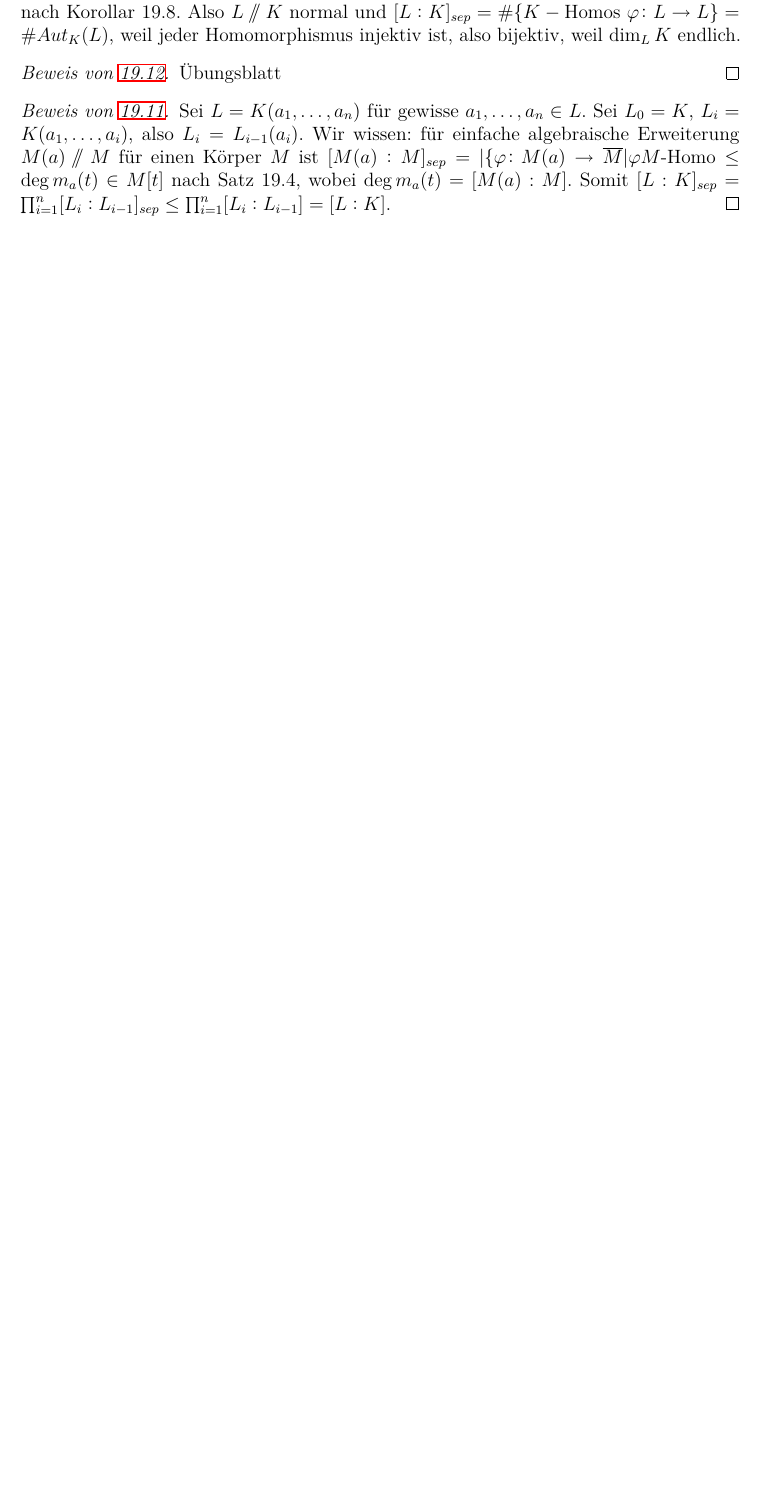
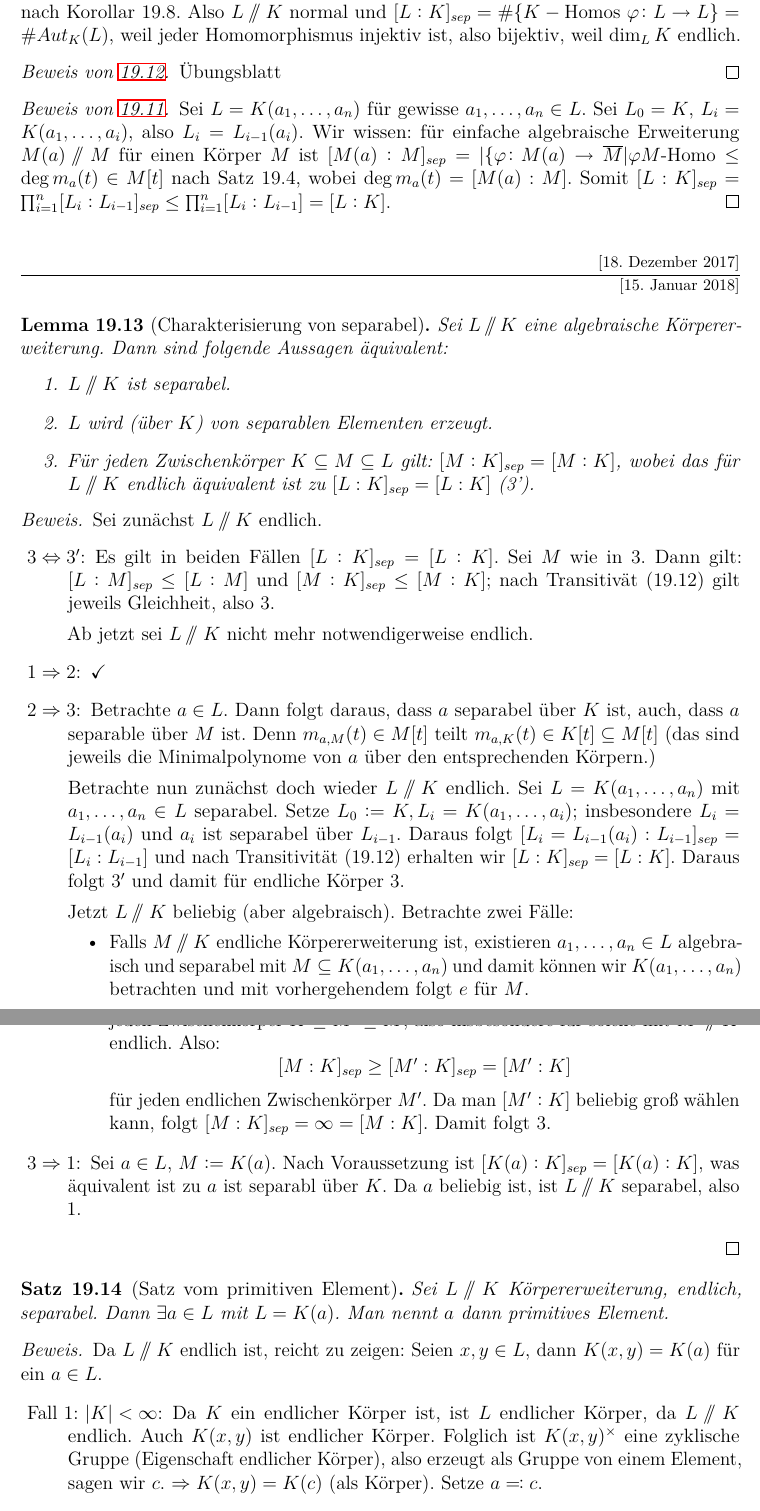
Before and after one commit to lkempf/AlgebraStroppel, a LaTeX document (einfalg.tex): part of page 82 of 82 before the commit and two parts of pages 82 and 83 of 83 after it, the two joined at a grey line, cut so that both start at the same text, the shorter picture padded with empty space. Compiled offline with pdfLaTeX.

Commit message:
erste hälfte der vorlesung vom 15.01.2018 hinzugefügt

```diff
--- a/einfalg.tex
+++ b/einfalg.tex
@@ -3324,3 +3324,42 @@ Vorbereitung zum Beweis von \ref{thm:19.1}:
 \end{proof}
 \begin{proof}[Beweis von \ref{lem:19.11}] Sei $L = K(a_1,\dots, a_n)$ für gewisse $a_1,\dots, a_n\in L$. Sei $L_0 = K$, $L_i = K(a_1,\dots, a_i)$, also $L_i = L_{i-1}(a_i)$. Wir wissen: für einfache algebraische Erweiterung $M(a)\sslash M$ für einen Körper $M$ ist $[M(a):M]_{sep} = |\{\phi\colon M(a)\to \overline{M}|\phi M\text{-Homo}\leq \deg m_a(t)\in M[t]$ nach Satz 19.4, wobei $\deg m_a(t) = [M(a):M]$. Somit $[L:K]_{sep} = \prod_{i = 1}^n[L_i:L_{i-1}]_{sep} \leq \prod_{i = 1}^n[L_i:L_{i-1}] = [L:K]$.
 \end{proof}
+
+\lecture{15. Januar 2018}
+\begin{lem}[Charakterisierung von separabel]
+	Sei $L\sslash K$ eine algebraische Körpererweiterung. Dann sind folgende Aussagen äquivalent:
+	\begin{enumerate}
+		\item $L\sslash K$ ist separabel.
+		\item $L$ wird (über $K$) von separablen Elementen erzeugt.
+		\item Für jeden Zwischenkörper $K\subseteq M \subseteq L$ gilt: $[M:K]_{sep} = [M:K]$, wobei das für $L\sslash K$ endlich äquivalent ist zu $[L:K]_{sep} = [L:K]$ (3').
+	\end{enumerate}
+\end{lem}
+\begin{proof}
+	Sei zunächst $L\sslash K$ endlich.
+	\begin{description}
+		\item[$3\Leftrightarrow 3'$:] Es gilt in beiden Fällen $[L:K]_{sep} = [L:K]$. Sei $M$ wie in $3$. Dann gilt: $[L:M]_{sep} \leq [L:M]$ und $[M:K]_{sep}\leq [M:K]$; nach Transitivät (19.12) gilt jeweils Gleichheit, also $3$.
+
+		Ab jetzt sei $L\sslash K$ nicht mehr notwendigerweise endlich.
+		\item[$1\Rightarrow 2$:]  $\checkmark$
+		\item[$2\Rightarrow 3$:] Betrachte $a\in L$. Dann folgt daraus, dass $a$ separabel über $K$ ist, auch, dass $a$ separable über $M$ ist. Denn $m_{a,M}(t)\in M[t]$ teilt $m_{a, K}(t)\in K[t]\subseteq M[t] $ (das sind jeweils die Minimalpolynome von $a$ über den entsprechenden Körpern.)
+
+		Betrachte nun zunächst doch wieder $L\sslash K$ endlich. Sei $L = K(a_1,\dots, a_n)$ mit $a_1, \dots, a_n\in L$ separabel. Setze $L_0:= K, L_i = K(a_1,\dots, a_i)$; insbesondere $L_i = L_{i-1}(a_i)$ und $a_i$ ist separabel über $L_{i-1}$. Daraus folgt $[L_i = L_{i-1}(a_i):L_{i-1}]_{sep} = [L_i:L_{i-1}]$ und nach Transitivität (19.12) erhalten wir $[L:K]_{sep} = [L:K]$. Daraus folgt $3'$ und damit für endliche Körper $3$.
+
+		Jetzt $L\sslash K$ beliebig (aber algebraisch). Betrachte zwei Fälle: \begin{itemize}
+			\item Falls $M\sslash K$ endliche Körpererweiterung ist, existieren $a_1,\dots, a_n\in L$ algebraisch und separabel mit $M\subseteq K(a_1,\dots, a_n)$ und damit können wir $K(a_1,\dots, a_n)$ betrachten und mit vorhergehendem folgt $e$ für $M$.
+			\item Falls $M\sslash K$ nicht endlich ist, so gilt: $[M:K]_{sep} = [M:M']_{sep}[M':K]_{sep}$ für jeden Zwischenkörper $K\subseteq M'\subseteq M$, also insbesondere für solche mit $M'\sslash K$ endlich. Also:
+			$$[M:K]_{sep} \geq [M':K]_{sep} = [M':K]$$
+			für jeden endlichen Zwischenkörper $M'$. Da man $[M':K]$ beliebig groß wählen kann, folgt $[M:K]_{sep} = \infty = [M:K]$. Damit folgt $3$.
+		\end{itemize}
+		\item[$3\Rightarrow 1$:] Sei $a\in L$, $M: = K(a)$. Nach Voraussetzung ist $[K(a):K]_{sep} = [K(a):K]$, was äquivalent ist zu $a$ ist separabl über $K$. Da $a$ beliebig ist, ist $L\sslash K$ separabel, also $1$.
+	\end{description}
+\end{proof}
+\begin{satz}[Satz vom primitiven Element]\label{thm:19.14}
+	Sei $L\sslash K$ Körpererweiterung, endlich, separabel. Dann $\exists a\in L$ mit $L = K(a)$. Man nennt $a$ dann primitives Element.
+\end{satz}
+
+\begin{proof}
+	Da $L\sslash K$ endlich ist, reicht zu zeigen: Seien $x,y\in L$, dann $K(x,y) =K (a)$ für ein $a\in L$.
+	\begin{description}
+		\item[Fall 1: $|K|<\infty$:] Da $K$ ein endlicher Körper ist, ist $L$ endlicher Körper, da $L\sslash K$ endlich. Auch $K(x,y)$ ist endlicher Körper. Folglich ist $K(x,y)^{\times}$ eine zyklische Gruppe (Eigenschaft endlicher Körper), also erzeugt als Gruppe von einem Element, sagen wir $c$. $\Rightarrow K(x,y) =K(c)$ (als Körper). Setze $a\eqqcolon c$.
+		\item[Fall 2: $|K|  =\infty$:] Sei $N = K(x,y)$ und $\overline{K}$ der algebraische Abschluss von $K$. Sei $[N:K]_{sep} = m$ und $\{\phi_1,\dots,\phi_m\} = \{\phi\colon N\to \overline{K}|\phi\ K\text{-Homomorphismus}\}$. Es gilt (nach Lemma 19.13): $[N:K]_sep = [N:K]$. Sei %TODO: FIX THIS HÄSSLICHEN ZEILENUMBRUCH IM SEPARABILITÄTSGRAD
```
Also changed, not shown: einfalg.tex (11 more changed lines).
